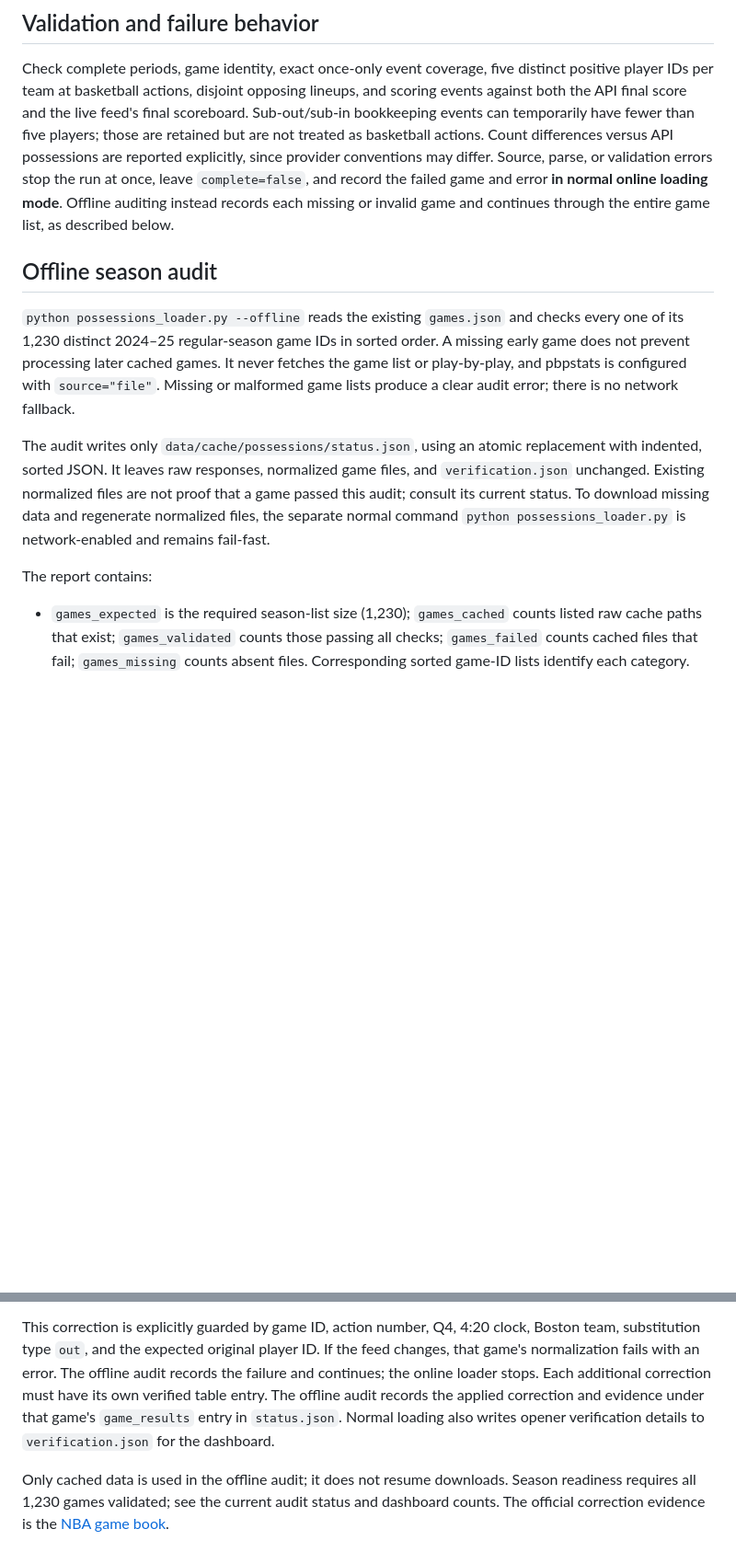
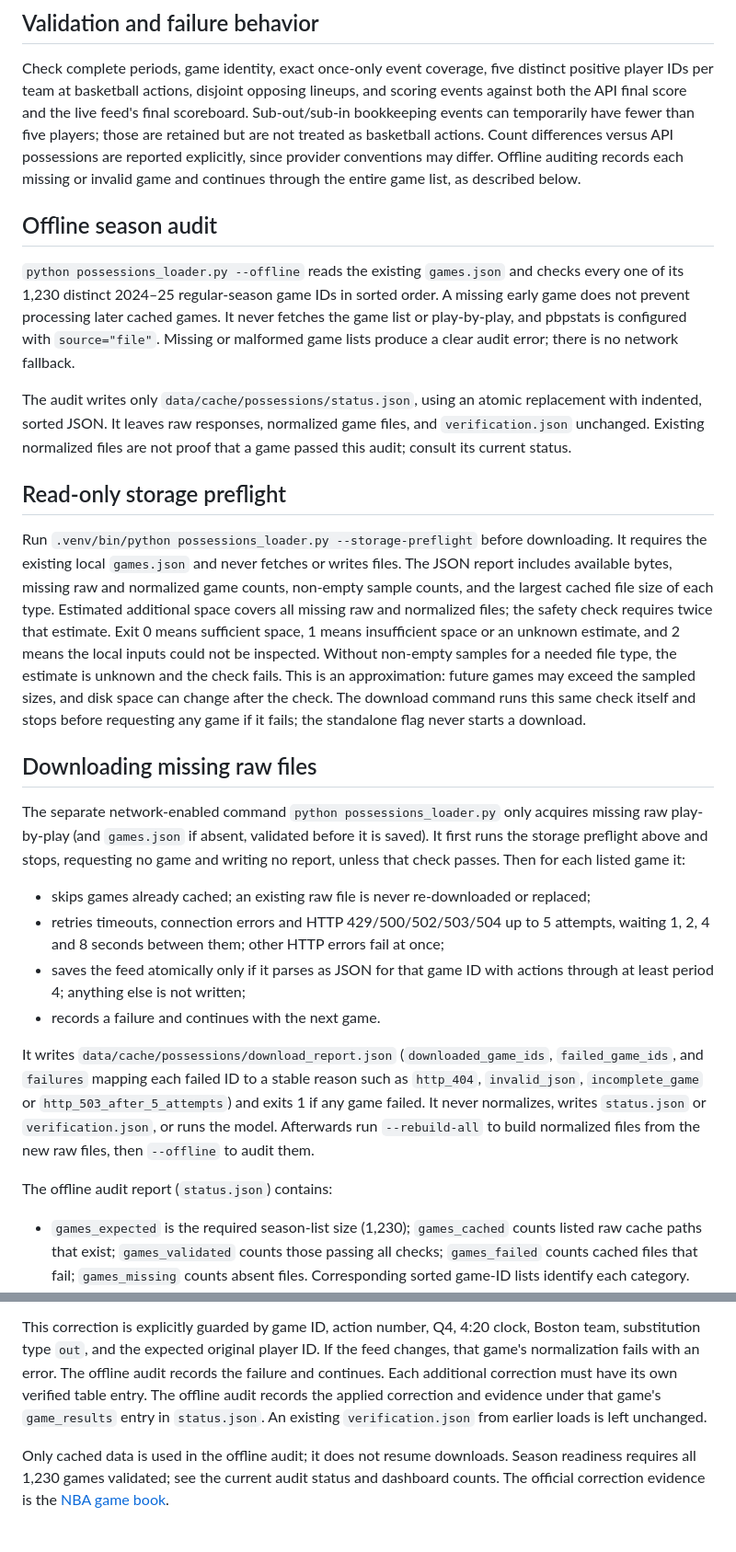
Before and after one commit to RohinCodes15/Rotation-Index, a Markdown page: POSSESSION_DATA.md, 2 parts joined by grey strips. Shown at 92% size. Drawn GitHub-style; blank space fills up the shorter version.

Commit message:
Document the safe workflow for filling the possession cache
Describe the four separate steps (storage preflight, download, offline
rebuild, offline audit), what the download retries, skips, and records,
and why a partial download leaves estimates unavailable rather than
wrong. Drop the outdated fail-fast and verification.json notes.

Co-Authored-By: Claude Opus 5.5 <noreply@anthropic.com>

```diff
--- a/POSSESSION_DATA.md
+++ b/POSSESSION_DATA.md
@@ -64,9 +64,7 @@ lineups, and scoring events against both the API final score and the live feed's
 final scoreboard. Sub-out/sub-in bookkeeping events can temporarily have fewer
 than five players; those are retained but are not treated as basketball actions.
 Count differences versus API possessions are reported explicitly, since provider
-conventions may differ. Source, parse, or validation errors stop the run at once,
-leave `complete=false`, and record the failed game and error **in normal online
-loading mode**. Offline auditing instead records each missing or invalid game and
+conventions may differ. Offline auditing records each missing or invalid game and
 continues through the entire game list, as described below.
 
 ## Offline season audit
@@ -81,11 +79,45 @@ there is no network fallback.
 The audit writes only `data/cache/possessions/status.json`, using an atomic
 replacement with indented, sorted JSON. It leaves raw responses, normalized game
 files, and `verification.json` unchanged. Existing normalized files are not proof
-that a game passed this audit; consult its current status. To download missing
-data and regenerate normalized files, the separate normal command
-`python possessions_loader.py` is network-enabled and remains fail-fast.
+that a game passed this audit; consult its current status.
 
-The report contains:
+## Read-only storage preflight
+
+Run `.venv/bin/python possessions_loader.py --storage-preflight` before downloading.
+It requires the existing local `games.json` and never fetches or writes files.
+The JSON report includes available bytes, missing raw and normalized game counts,
+non-empty sample counts, and the largest cached file size of each type. Estimated
+additional space covers all missing raw and normalized files; the safety check
+requires twice that estimate. Exit 0 means sufficient space, 1 means insufficient
+space or an unknown estimate, and 2 means the local inputs could not be inspected.
+Without non-empty samples for a needed file type, the estimate is unknown and the
+check fails. This is an approximation: future games may exceed the sampled sizes,
+and disk space can change after the check. The download command runs this same
+check itself and stops before requesting any game if it fails; the standalone flag
+never starts a download.
+
+## Downloading missing raw files
+
+The separate network-enabled command `python possessions_loader.py` only acquires
+missing raw play-by-play (and `games.json` if absent, validated before it is saved).
+It first runs the storage preflight above and stops, requesting no game and writing
+no report, unless that check passes. Then for each listed game it:
+
+- skips games already cached; an existing raw file is never re-downloaded or replaced;
+- retries timeouts, connection errors and HTTP 429/500/502/503/504 up to 5 attempts,
+  waiting 1, 2, 4 and 8 seconds between them; other HTTP errors fail at once;
+- saves the feed atomically only if it parses as JSON for that game ID with actions
+  through at least period 4; anything else is not written;
+- records a failure and continues with the next game.
+
+It writes `data/cache/possessions/download_report.json` (`downloaded_game_ids`,
+`failed_game_ids`, and `failures` mapping each failed ID to a stable reason such as
+`http_404`, `invalid_json`, `incomplete_game` or `http_503_after_5_attempts`) and
+exits 1 if any game failed. It never normalizes, writes `status.json` or
+`verification.json`, or runs the model. Afterwards run `--rebuild-all` to build
+normalized files from the new raw files, then `--offline` to audit them.
+
+The offline audit report (`status.json`) contains:
 
 - `games_expected` is the required season-list size (1,230); `games_cached` counts
   listed raw cache paths that exist; `games_validated` counts those passing all
@@ -249,10 +281,10 @@ the basketball-action lineups in this game pass and the score still reconciles.
 This correction is explicitly guarded by game ID, action number, Q4, 4:20 clock,
 Boston team, substitution type `out`, and the expected original player ID. If the
 feed changes, that game's normalization fails with an error. The offline audit
-records the failure and continues; the online loader stops. Each additional correction must
+records the failure and continues. Each additional correction must
 have its own verified table entry. The offline audit records the applied correction
-and evidence under that game's `game_results` entry in `status.json`. Normal loading
-also writes opener verification details to `verification.json` for the dashboard.
+and evidence under that game's `game_results` entry in `status.json`. An existing
+`verification.json` from earlier loads is left unchanged.
 
 Only cached data is used in the offline audit; it does not resume downloads.
 Season readiness requires all 1,230 games validated; see the current audit status
```
Also changed, not shown: README.md (+26 -1 lines).
